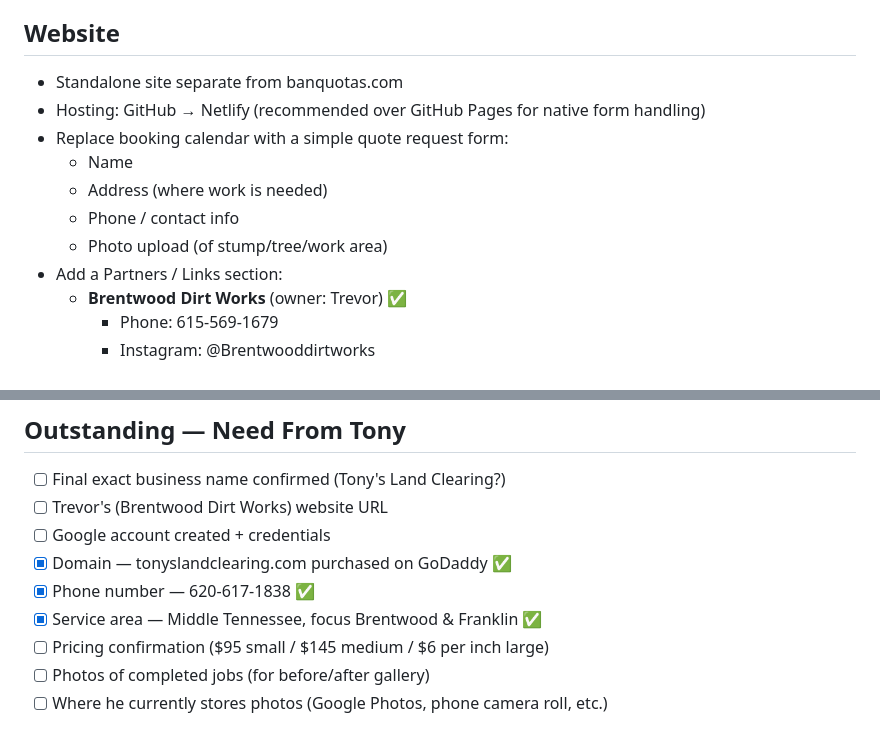
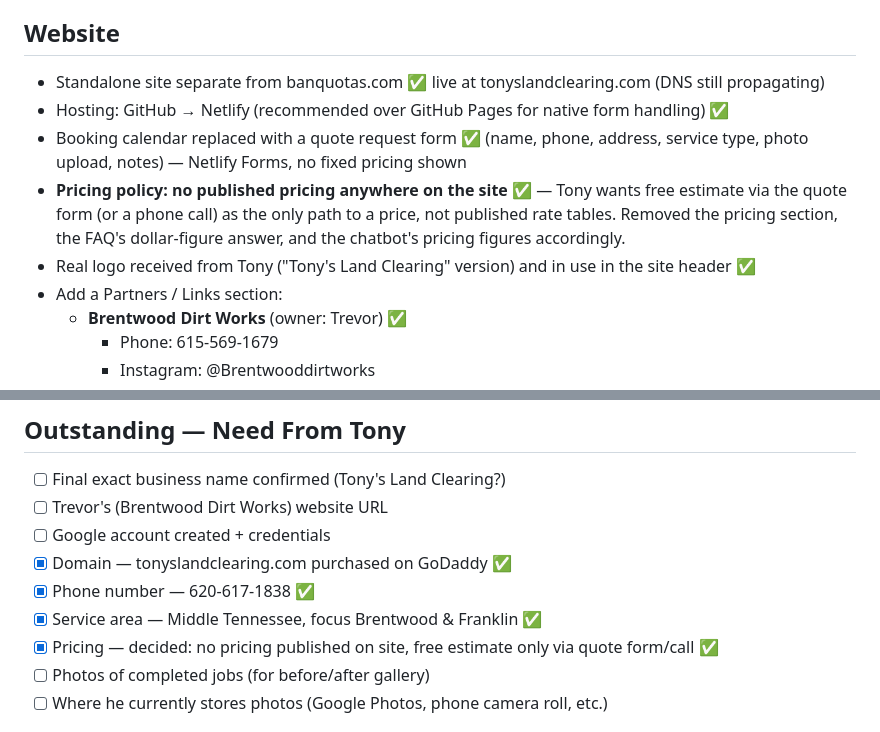
Before and after one commit to AwesomePueblo/tonys-land-clearing, a Markdown page: requirements.md, 2 parts joined by grey strips. Rendered like a GitHub page.

Commit message:
Update requirements: pricing policy decided, logo received, site live

```diff
--- a/requirements.md
+++ b/requirements.md
@@ -11,13 +11,11 @@
 - **Service area:** Middle Tennessee ✅ — focus on Brentwood and Franklin (affluent Nashville suburbs)
 
 ## Website
-- Standalone site separate from banquotas.com
-- Hosting: GitHub → Netlify (recommended over GitHub Pages for native form handling)
-- Replace booking calendar with a simple quote request form:
-  - Name
-  - Address (where work is needed)
-  - Phone / contact info
-  - Photo upload (of stump/tree/work area)
+- Standalone site separate from banquotas.com ✅ live at tonyslandclearing.com (DNS still propagating)
+- Hosting: GitHub → Netlify (recommended over GitHub Pages for native form handling) ✅
+- Booking calendar replaced with a quote request form ✅ (name, phone, address, service type, photo upload, notes) — Netlify Forms, no fixed pricing shown
+- **Pricing policy: no published pricing anywhere on the site** ✅ — Tony wants free estimate via the quote form (or a phone call) as the only path to a price, not published rate tables. Removed the pricing section, the FAQ's dollar-figure answer, and the chatbot's pricing figures accordingly.
+- Real logo received from Tony ("Tony's Land Clearing" version) and in use in the site header ✅
 - Add a Partners / Links section:
   - **Brentwood Dirt Works** (owner: Trevor) ✅
     - Phone: 615-569-1679
@@ -53,7 +51,7 @@
 - [x] Domain — tonyslandclearing.com purchased on GoDaddy ✅
 - [x] Phone number — 620-617-1838 ✅
 - [x] Service area — Middle Tennessee, focus Brentwood & Franklin ✅
-- [ ] Pricing confirmation ($95 small / $145 medium / $6 per inch large)
+- [x] Pricing — decided: no pricing published on site, free estimate only via quote form/call ✅
 - [ ] Photos of completed jobs (for before/after gallery)
 - [ ] Where he currently stores photos (Google Photos, phone camera roll, etc.)
 
```
